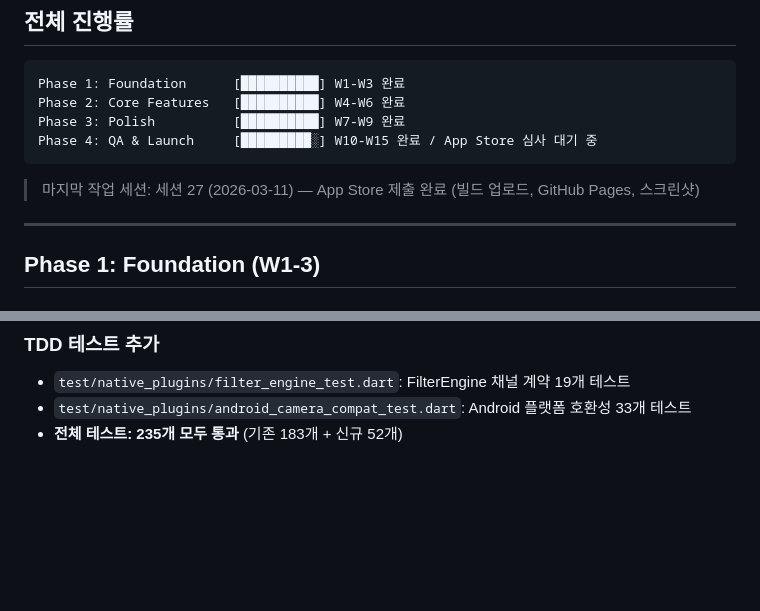
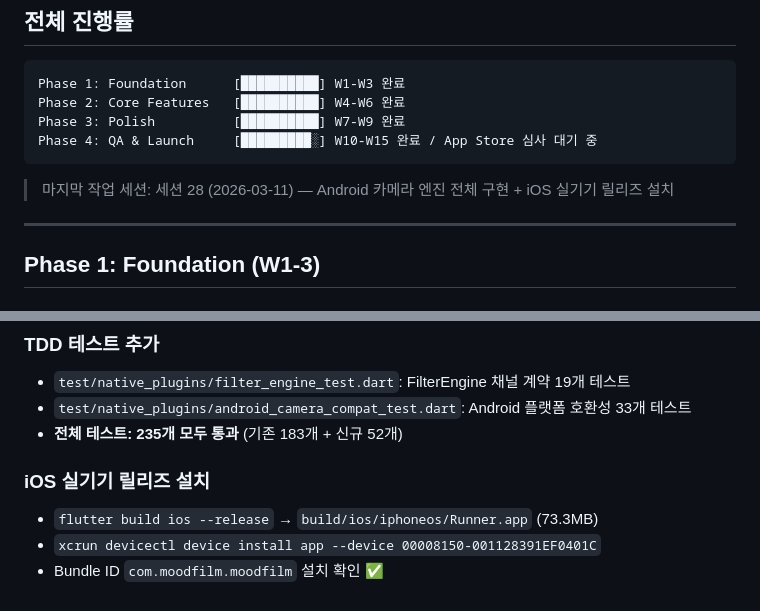
Before and after one commit to moonkj/moodfilm, a Markdown page: PROCESS.md, 2 parts joined by grey strips. Drawn GitHub-style; blank space fills up the shorter version.

Commit message:
docs: PROCESS.md 세션 28 iOS 실기기 릴리즈 설치 내역 추가
Co-Authored-By: Claude Sonnet 4.6 <noreply@anthropic.com>

````diff
--- a/PROCESS.md
+++ b/PROCESS.md
@@ -12,7 +12,7 @@ Phase 3: Polish          [██████████] W7-W9 완료
 Phase 4: QA & Launch     [█████████░] W10-W15 완료 / App Store 심사 대기 중
 ```
 
-> 마지막 작업 세션: 세션 27 (2026-03-11) — App Store 제출 완료 (빌드 업로드, GitHub Pages, 스크린샷)
+> 마지막 작업 세션: 세션 28 (2026-03-11) — Android 카메라 엔진 전체 구현 + iOS 실기기 릴리즈 설치
 
 ---
 
@@ -1153,3 +1153,8 @@ LUT 3D(sampler3D) → Brightness → Contrast → Saturation → Softness → Gl
 - `test/native_plugins/filter_engine_test.dart`: FilterEngine 채널 계약 19개 테스트
 - `test/native_plugins/android_camera_compat_test.dart`: Android 플랫폼 호환성 33개 테스트
 - **전체 테스트: 235개 모두 통과** (기존 183개 + 신규 52개)
+
+### iOS 실기기 릴리즈 설치
+- `flutter build ios --release` → `build/ios/iphoneos/Runner.app` (73.3MB)
+- `xcrun devicectl device install app --device 00008150-001128391EF0401C`
+- Bundle ID `com.moodfilm.moodfilm` 설치 확인 ✅
````
Also changed, not shown: other parts of PROCESS.md (+1 -1 lines).
